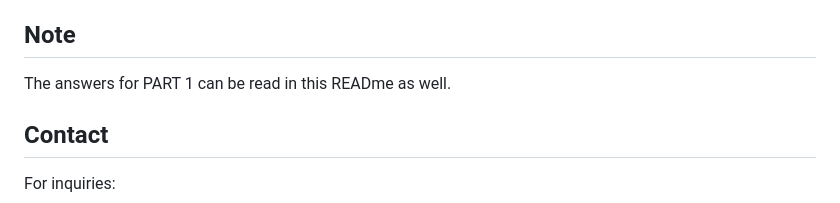
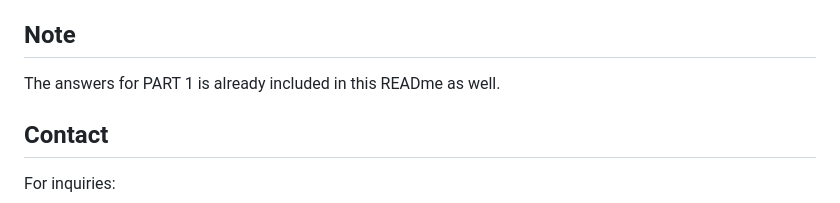
Before and after one commit to Tristaaaaan/revo, a Markdown page: README.md, the part around the change. Rendered like a GitHub page.

Commit message:
Correct wording in README about PART 1 answers

```diff
--- a/README.md
+++ b/README.md
@@ -167,7 +167,7 @@ https://drive.google.com/file/d/1mPPgyg2U0Emwyhn7cMC1erUVmRJrkz3S/view?usp=shari
 
 ## Note
 
-The answers for PART 1 can be read  in this READme as well.
+The answers for PART 1 is already included in this READme as well.
 
 ## Contact
 
```
